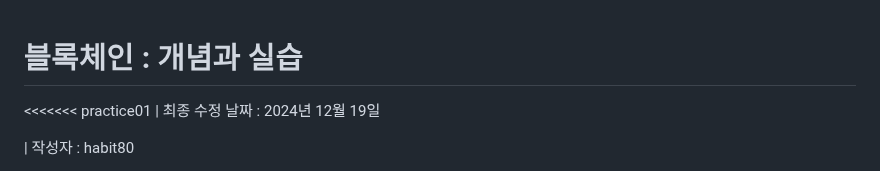
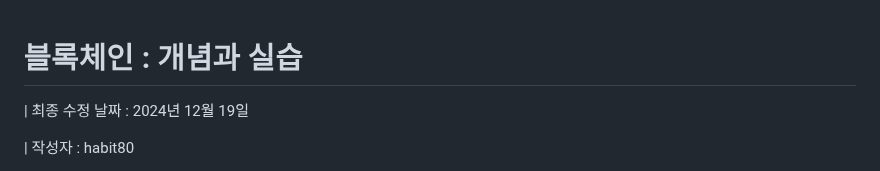
Before and after one commit to habit80/myBlockPanda, a Markdown page: README.md, the part around the change. Drawn GitHub-style.

```diff
--- a/README.md
+++ b/README.md
@@ -1,6 +1,5 @@
 # 블록체인 : 개념과 실습
 
-<<<<<<< practice01
 | 최종 수정 날짜 : 2024년 12월 19일
 
 | 작성자 : habit80
```
